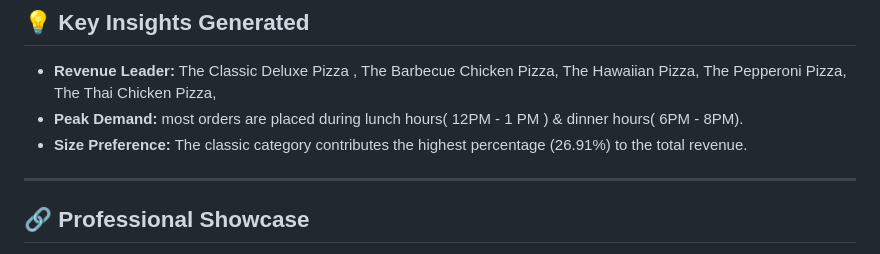
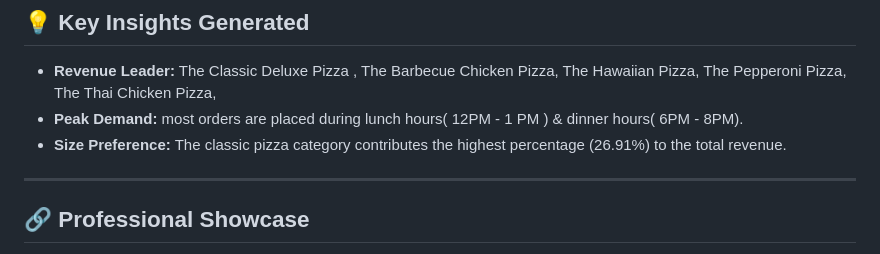
Before and after one commit to pritwrk/Pizza_sale--Sql, a Markdown page: README.md, the part around the change. Rendered like a GitHub page.

```diff
--- a/README.md
+++ b/README.md
@@ -70,7 +70,7 @@ The Hawaiian Pizza,
 The Pepperoni Pizza,
 The Thai Chicken Pizza,
 * **Peak Demand:** most orders are placed during lunch hours( 12PM - 1 PM ) & dinner hours( 6PM - 8PM).
-* **Size Preference:** The classic category contributes the highest percentage (26.91%) to the total revenue.
+* **Size Preference:** The classic pizza category contributes the highest percentage (26.91%) to the total revenue.
 
 ---
 
```
